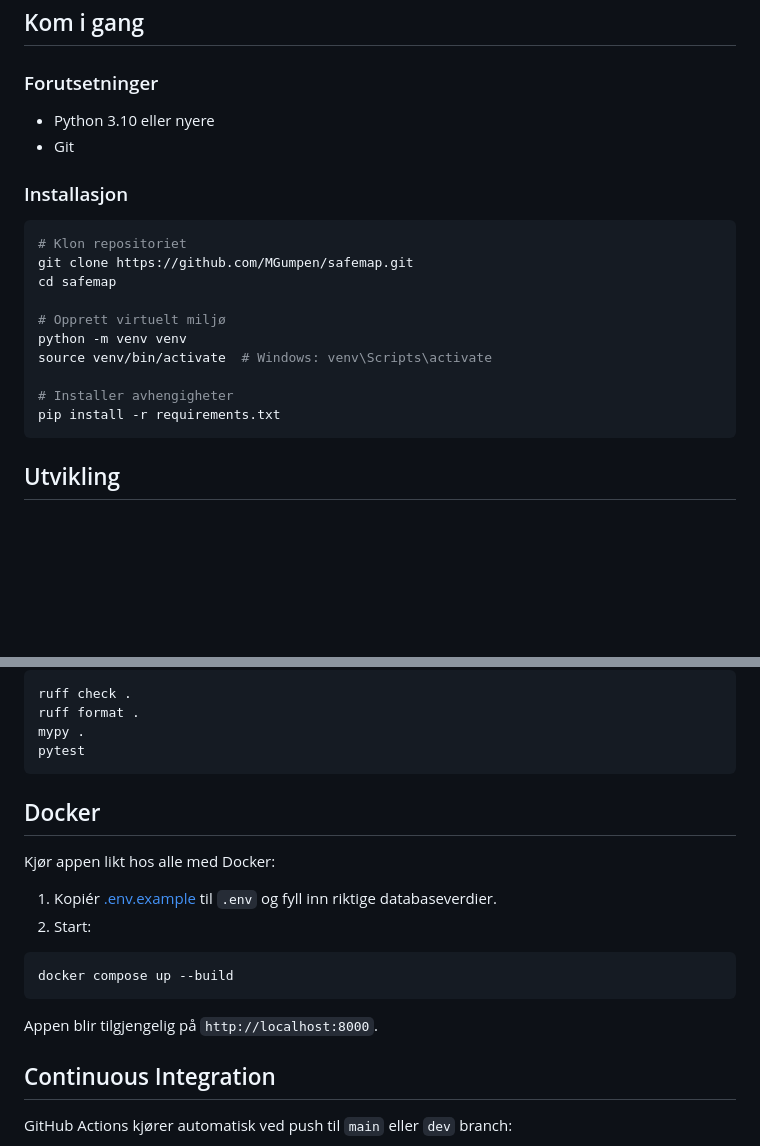
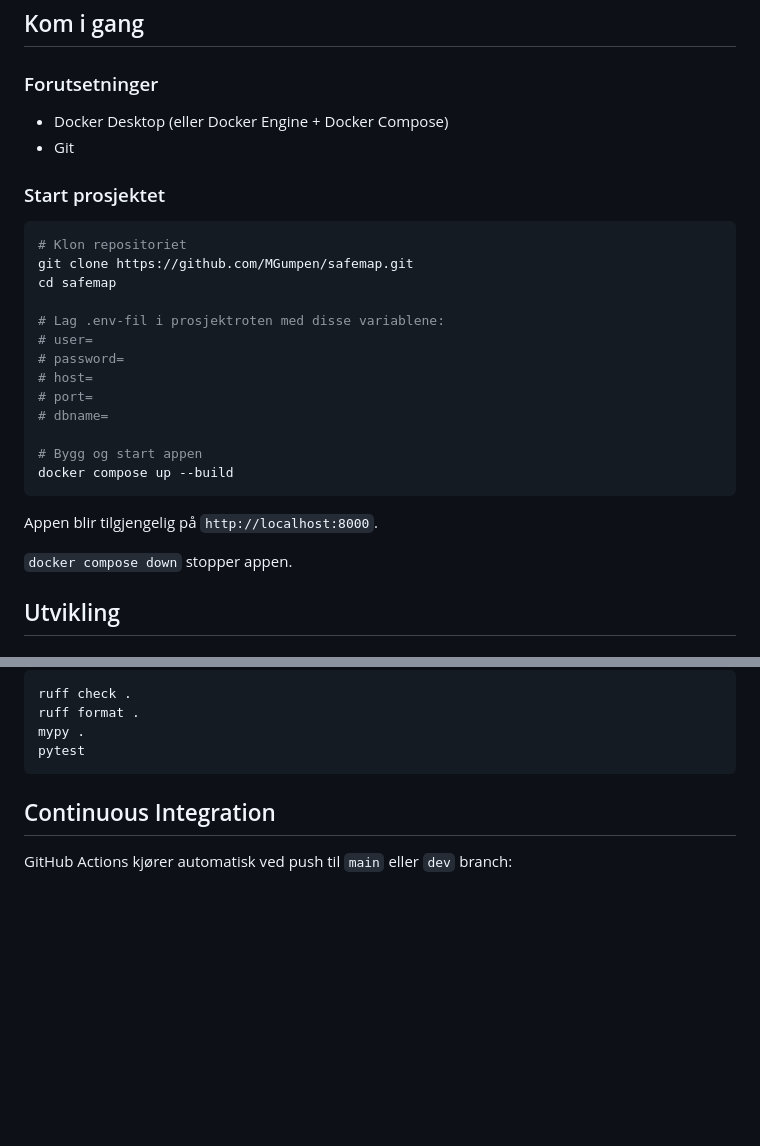
Before and after one commit to MGumpen/safemap, a Markdown page: README.md, 2 parts joined by grey strips. GitHub-like rendering; blank space fills up the shorter version.

Commit message:
Oppdatert readme

````diff
--- a/README.md
+++ b/README.md
@@ -15,23 +15,30 @@ Prosjektet er en del av faget IS-218 Geografiske informasjonssystemer, IT og IoT
 
 ### Forutsetninger
 
-- Python 3.10 eller nyere
+- Docker Desktop (eller Docker Engine + Docker Compose)
 - Git
 
-### Installasjon
+### Start prosjektet
 
 ```bash
 # Klon repositoriet
 git clone https://github.com/MGumpen/safemap.git
 cd safemap
 
-# Opprett virtuelt miljø
-python -m venv venv
-source venv/bin/activate  # Windows: venv\Scripts\activate
+# Lag .env-fil i prosjektroten med disse variablene:
+# user=
+# password=
+# host=
+# port=
+# dbname=
 
-# Installer avhengigheter
-pip install -r requirements.txt
+# Bygg og start appen
+docker compose up --build
 ```
+
+Appen blir tilgjengelig på `http://localhost:8000`.
+
+`docker compose down` stopper appen.
 
 ## Utvikling
 
@@ -68,19 +75,6 @@ ruff format .
 mypy .
 pytest
 ```
-
-## Docker
-
-Kjør appen likt hos alle med Docker:
-
-1. Kopiér [\.env.example](.env.example) til `.env` og fyll inn riktige databaseverdier.
-2. Start:
-
-```bash
-docker compose up --build
-```
-
-Appen blir tilgjengelig på `http://localhost:8000`.
 
 ## Continuous Integration
 
````
